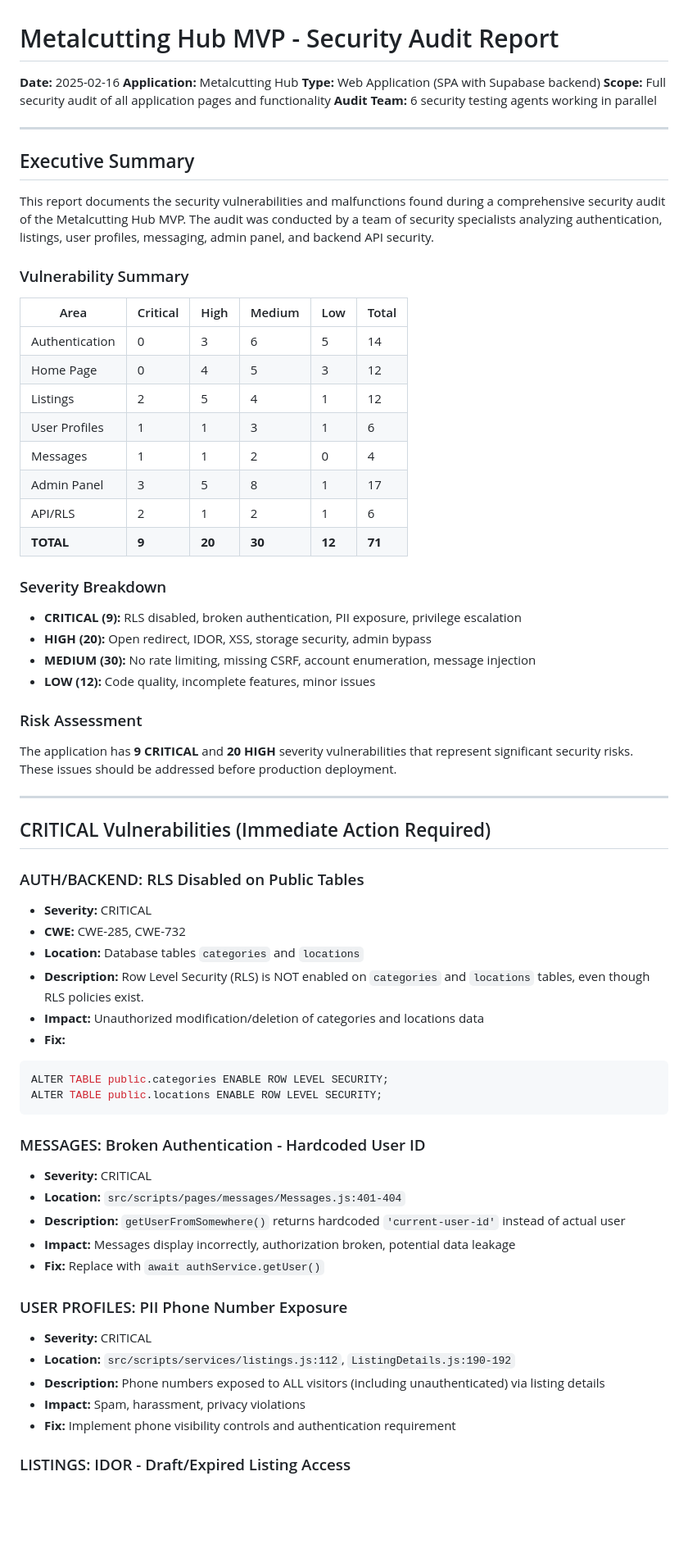
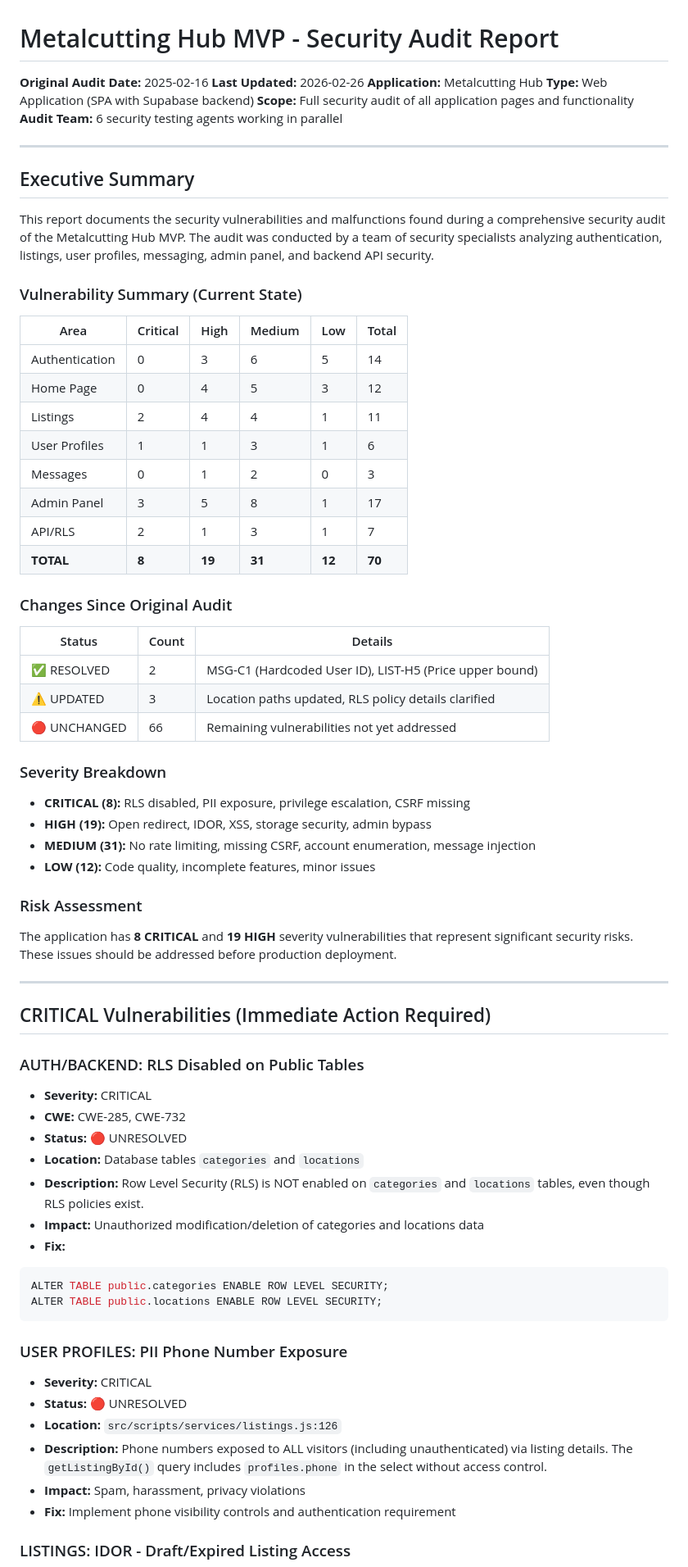
Before and after one commit to momtchilbotev/metalcutting-hub, a Markdown page: development-docs/Report_security_audit_implementation_MVP.md, the part around one of its changes. Shown at 82% size. Rendered like a GitHub page; blank space fills up the shorter version.

````diff
--- a/development-docs/Report_security_audit_implementation_MVP.md
+++ b/development-docs/Report_security_audit_implementation_MVP.md
@@ -1,6 +1,7 @@
 # Metalcutting Hub MVP - Security Audit Report
 
-**Date:** 2025-02-16
+**Original Audit Date:** 2025-02-16
+**Last Updated:** 2026-02-26
 **Application:** Metalcutting Hub
 **Type:** Web Application (SPA with Supabase backend)
 **Scope:** Full security audit of all application pages and functionality
@@ -12,28 +13,36 @@
 
 This report documents the security vulnerabilities and malfunctions found during a comprehensive security audit of the Metalcutting Hub MVP. The audit was conducted by a team of security specialists analyzing authentication, listings, user profiles, messaging, admin panel, and backend API security.
 
-### Vulnerability Summary
+### Vulnerability Summary (Current State)
 
 | Area | Critical | High | Medium | Low | Total |
 |------|----------|------|--------|-----|-------|
 | Authentication | 0 | 3 | 6 | 5 | 14 |
 | Home Page | 0 | 4 | 5 | 3 | 12 |
-| Listings | 2 | 5 | 4 | 1 | 12 |
+| Listings | 2 | 4 | 4 | 1 | 11 |
 | User Profiles | 1 | 1 | 3 | 1 | 6 |
-| Messages | 1 | 1 | 2 | 0 | 4 |
+| Messages | 0 | 1 | 2 | 0 | 3 |
 | Admin Panel | 3 | 5 | 8 | 1 | 17 |
-| API/RLS | 2 | 1 | 2 | 1 | 6 |
-| **TOTAL** | **9** | **20** | **30** | **12** | **71** |
+| API/RLS | 2 | 1 | 3 | 1 | 7 |
+| **TOTAL** | **8** | **19** | **31** | **12** | **70** |
+
+### Changes Since Original Audit
+
+| Status | Count | Details |
+|--------|-------|---------|
+| ✅ RESOLVED | 2 | MSG-C1 (Hardcoded User ID), LIST-H5 (Price upper bound) |
+| ⚠️ UPDATED | 3 | Location paths updated, RLS policy details clarified |
+| 🔴 UNCHANGED | 66 | Remaining vulnerabilities not yet addressed |
 
 ### Severity Breakdown
-- **CRITICAL (9):** RLS disabled, broken authentication, PII exposure, privilege escalation
-- **HIGH (20):** Open redirect, IDOR, XSS, storage security, admin bypass
-- **MEDIUM (30):** No rate limiting, missing CSRF, account enumeration, message injection
+- **CRITICAL (8):** RLS disabled, PII exposure, privilege escalation, CSRF missing
+- **HIGH (19):** Open redirect, IDOR, XSS, storage security, admin bypass
+- **MEDIUM (31):** No rate limiting, missing CSRF, account enumeration, message injection
 - **LOW (12):** Code quality, incomplete features, minor issues
 
 ### Risk Assessment
 
-The application has **9 CRITICAL** and **20 HIGH** severity vulnerabilities that represent significant security risks. These issues should be addressed before production deployment.
+The application has **8 CRITICAL** and **19 HIGH** severity vulnerabilities that represent significant security risks. These issues should be addressed before production deployment.
 
 ---
 
@@ -42,6 +51,7 @@ The application has **9 CRITICAL** and **20 HIGH** severity vulnerabilities that
 ### AUTH/BACKEND: RLS Disabled on Public Tables
 - **Severity:** CRITICAL
 - **CWE:** CWE-285, CWE-732
+- **Status:** 🔴 UNRESOLVED
 - **Location:** Database tables `categories` and `locations`
 - **Description:** Row Level Security (RLS) is NOT enabled on `categories` and `locations` tables, even though RLS policies exist.
 - **Impact:** Unauthorized modification/deletion of categories and locations data
@@ -51,17 +61,11 @@ ALTER TABLE public.categories ENABLE ROW LEVEL SECURITY;
 ALTER TABLE public.locations ENABLE ROW LEVEL SECURITY;
 ```
 
-### MESSAGES: Broken Authentication - Hardcoded User ID
-- **Severity:** CRITICAL
-- **Location:** `src/scripts/pages/messages/Messages.js:401-404`
-- **Description:** `getUserFromSomewhere()` returns hardcoded `'current-user-id'` instead of actual user
-- **Impact:** Messages display incorrectly, authorization broken, potential data leakage
-- **Fix:** Replace with `await authService.getUser()`
-
 ### USER PROFILES: PII Phone Number Exposure
 - **Severity:** CRITICAL
-- **Location:** `src/scripts/services/listings.js:112`, `ListingDetails.js:190-192`
-- **Description:** Phone numbers exposed to ALL visitors (including unauthenticated) via listing details
+- **Status:** 🔴 UNRESOLVED
+- **Location:** `src/scripts/services/listings.js:126`
+- **Description:** Phone numbers exposed to ALL visitors (including unauthenticated) via listing details. The `getListingById()` query includes `profiles.phone` in the select without access control.
 - **Impact:** Spam, harassment, privacy violations
 - **Fix:** Implement phone visibility controls and authentication requirement
 
````
Also changed, not shown: other parts of development-docs/Report_security_audit_implementation_MVP.md (+150 -100 lines).
